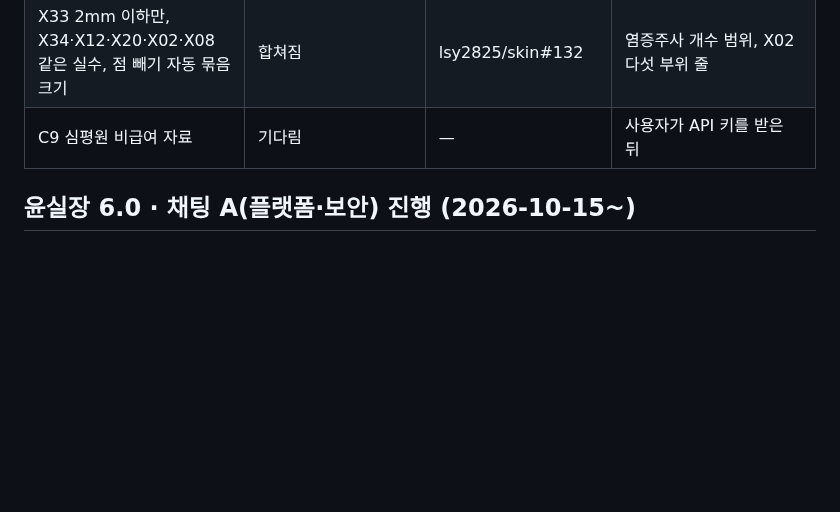
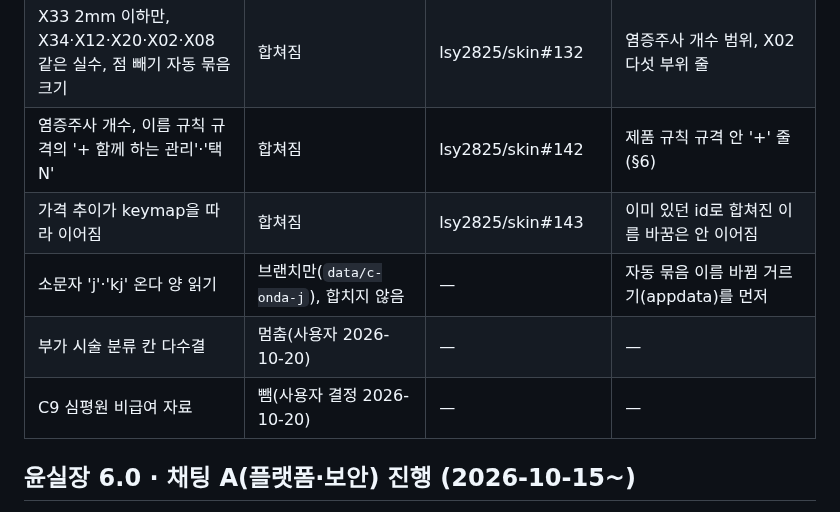
Before and after one commit to lsy2825/skin, a Markdown page: docs/IMPLEMENTATION_STATUS.md, the part around the change. GitHub-like rendering; blank space fills up the shorter version.

```diff
--- a/docs/IMPLEMENTATION_STATUS.md
+++ b/docs/IMPLEMENTATION_STATUS.md
@@ -478,7 +478,11 @@ C8 줄 번호 함수(#89)는 화면에서 쓸 곳이 생길 때(바뀐 줄만
 | 조건이 다른 두 페이지의 같은 값을 일반가로 합치지 않음 | 합쳐짐 | lsy2825/skin#130 | — |
 | 검토 대기 승인: 블리비 점빼기 100원 2건 | 합쳐짐 | lsy2825/skin#131 | — |
 | X33 2mm 이하만, X34·X12·X20·X02·X08 같은 실수, 점 빼기 자동 묶음 크기 | 합쳐짐 | lsy2825/skin#132 | 염증주사 개수 범위, X02 다섯 부위 줄 |
-| C9 심평원 비급여 자료 | 기다림 | — | 사용자가 API 키를 받은 뒤 |
+| 염증주사 개수, 이름 규칙 규격의 '+ 함께 하는 관리'·'택 N' | 합쳐짐 | lsy2825/skin#142 | 제품 규칙 규격 안 '+' 줄(§6) |
+| 가격 추이가 keymap을 따라 이어짐 | 합쳐짐 | lsy2825/skin#143 | 이미 있던 id로 합쳐진 이름 바꿈은 안 이어짐 |
+| 소문자 'j'·'kj' 온다 양 읽기 | 브랜치만(`data/c-onda-j`), 합치지 않음 | — | 자동 묶음 이름 바뀜 거르기(appdata)를 먼저 |
+| 부가 시술 분류 칸 다수결 | 멈춤(사용자 2026-10-20) | — | — |
+| C9 심평원 비급여 자료 | 뺌(사용자 결정 2026-10-20) | — | — |
 
 ## 윤실장 6.0 · 채팅 A(플랫폼·보안) 진행 (2026-10-15~)
 
```
Also changed, not shown: NOTES.md (+21 -0 lines), docs/REMEDIATION_MATRIX.md (+2 -0 lines).
